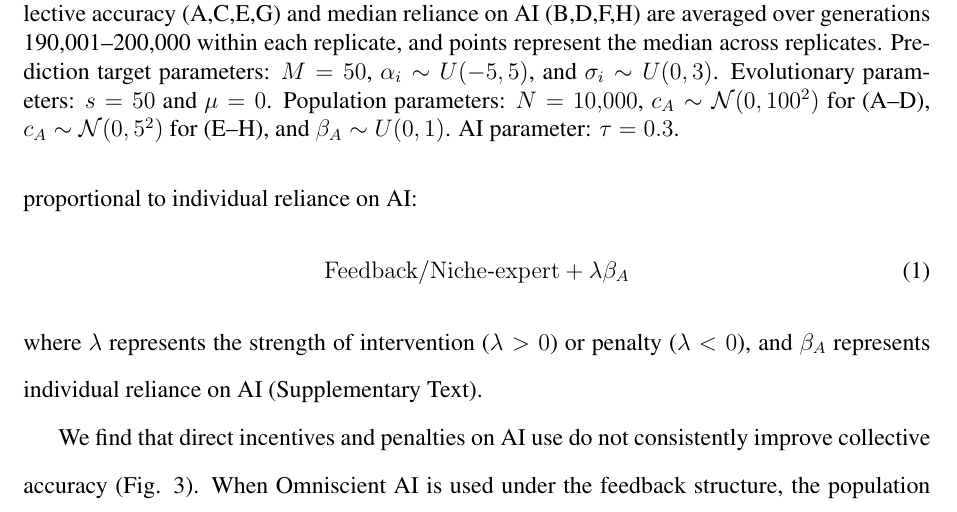
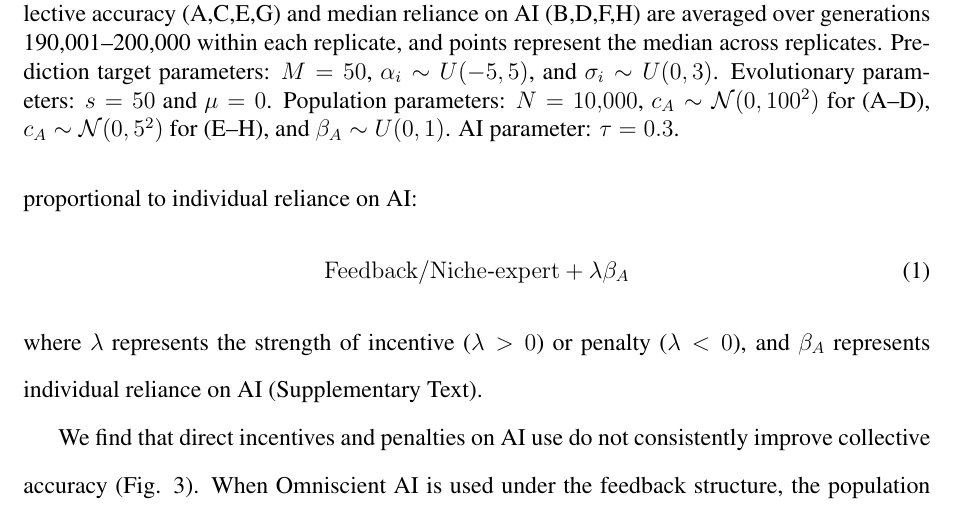
Before and after one commit to parklab-snu/collective-intelligence-with-AI, a LaTeX document (submission/submission.tex): part of page 8 of 18, cut so that both start at the same text. Compiled offline with pdfLaTeX.

Commit message:
intervention -> incentive

```diff
--- a/submission/submission.tex
+++ b/submission/submission.tex
@@ -173,7 +173,7 @@ To investigate whether such direct incentives or penalties can promote CI, we mo
 \begin{equation}
 \mathrm{Feedback /} \mathrm{Niche\text{-}expert} + \lambda \beta_A
 \end{equation}
-where $\lambda$ represents the strength of intervention ($\lambda > 0$) or penalty ($\lambda < 0$), and $\beta_A$ represents individual reliance on AI (Supplementary Text).
+where $\lambda$ represents the strength of incentive ($\lambda > 0$) or penalty ($\lambda < 0$), and $\beta_A$ represents individual reliance on AI (Supplementary Text).
 
 We find that direct incentives and penalties on AI use do not consistently improve collective accuracy (Fig. 3).
 When Omniscient AI is used under the feedback structure, the population retains collective intelligence regardless of the intervention strength (Fig. 3A), despite large changes in reliance on AI (Fig. 3B).
```
Also changed, not shown: submission/submission.pdf.
